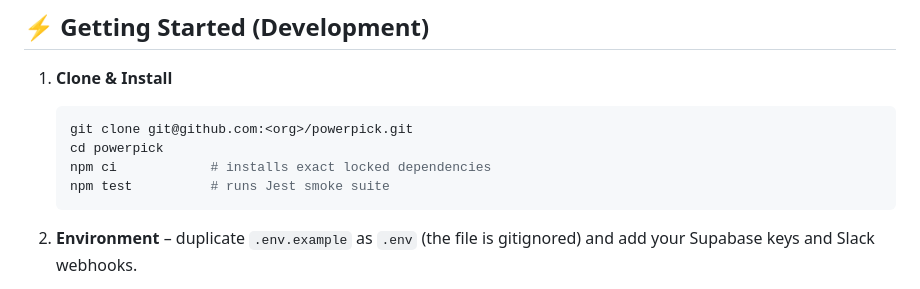
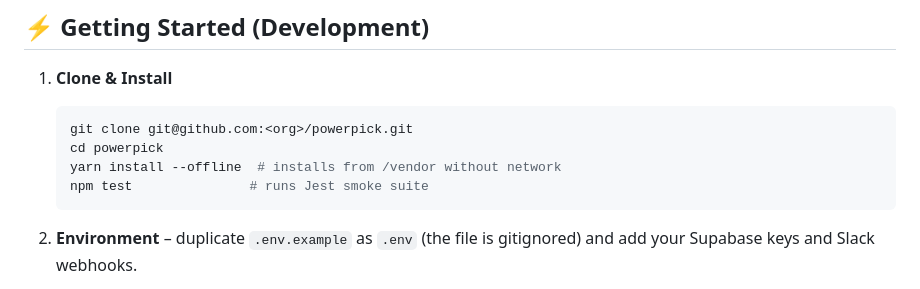
Before and after one commit to Maidenfan78/powerpick, a Markdown page: README.md, the part around the change. GitHub-like rendering.

````diff
--- a/README.md
+++ b/README.md
@@ -100,8 +100,8 @@ For deeper detail see [`Docs/Phase_0.md`](Docs/Phase_0.md) and [`Docs/WORKFLOW.m
    ```bash
    git clone git@github.com:<org>/powerpick.git
    cd powerpick
-   npm ci            # installs exact locked dependencies
-   npm test          # runs Jest smoke suite
+   yarn install --offline  # installs from /vendor without network
+   npm test               # runs Jest smoke suite
    ```
 
 2. **Environment** – duplicate `.env.example` as `.env` (the file is gitignored) and add your Supabase keys and Slack webhooks.
````
